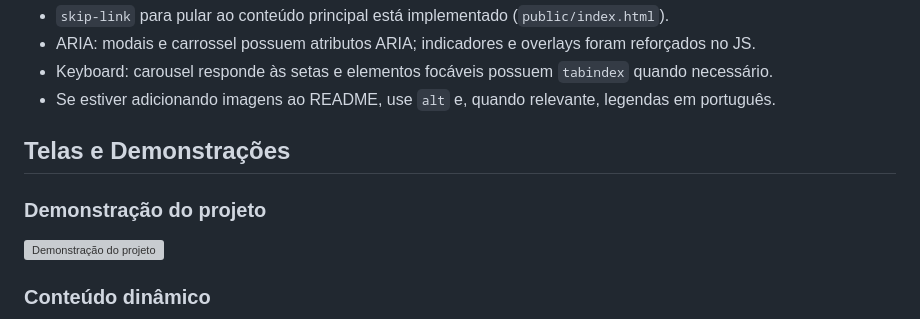
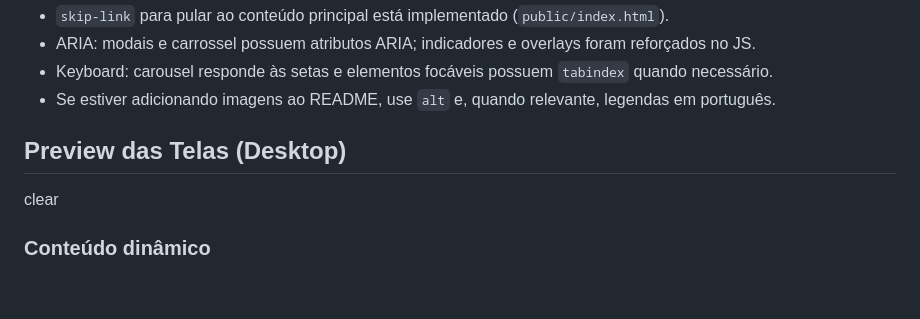
Before and after one commit to gabrieldnsilva/myMemorableAnimes, a Markdown page: README.md, the part around the change. Rendered like a GitHub page; blank space fills up the shorter version; grey boxes are pictures that could not be loaded.

Commit message:
docs::fix: removed demo-MyAnimes.gif from README

```diff
--- a/README.md
+++ b/README.md
@@ -96,10 +96,8 @@ export const animesData = {
 - Keyboard: carousel responde às setas e elementos focáveis possuem `tabindex` quando necessário.
 - Se estiver adicionando imagens ao README, use `alt` e, quando relevante, legendas em português.
 
-## Telas e Demonstrações
-
-### Demonstração do projeto
-![Demonstração do projeto](/docs/images/gif/demo-myAnimes.gif)
+## Preview das Telas (Desktop)
+clear
 
 ### Conteúdo dinâmico
 ![Conteúdo dinâmico](/docs/images/anime-content.png)
```
